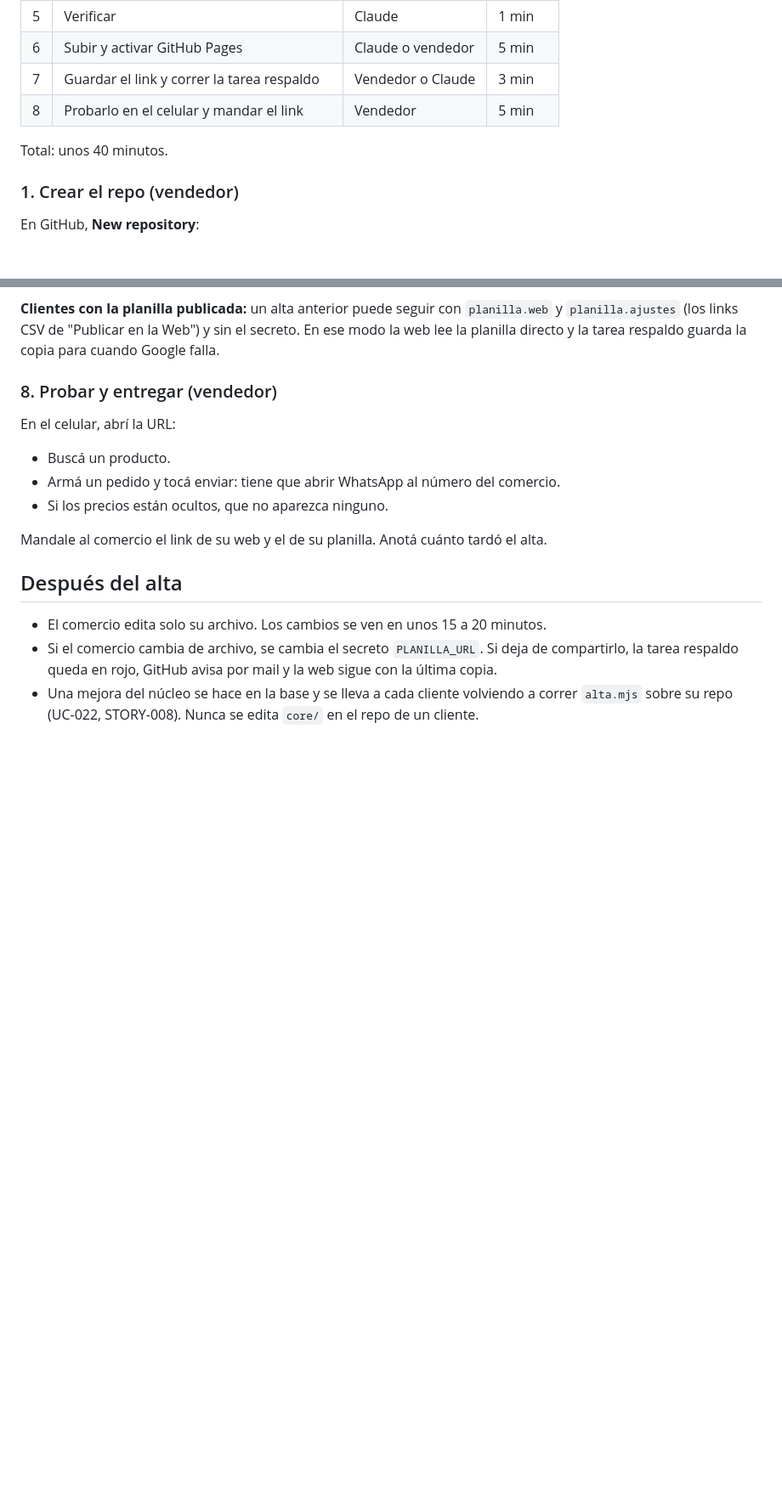
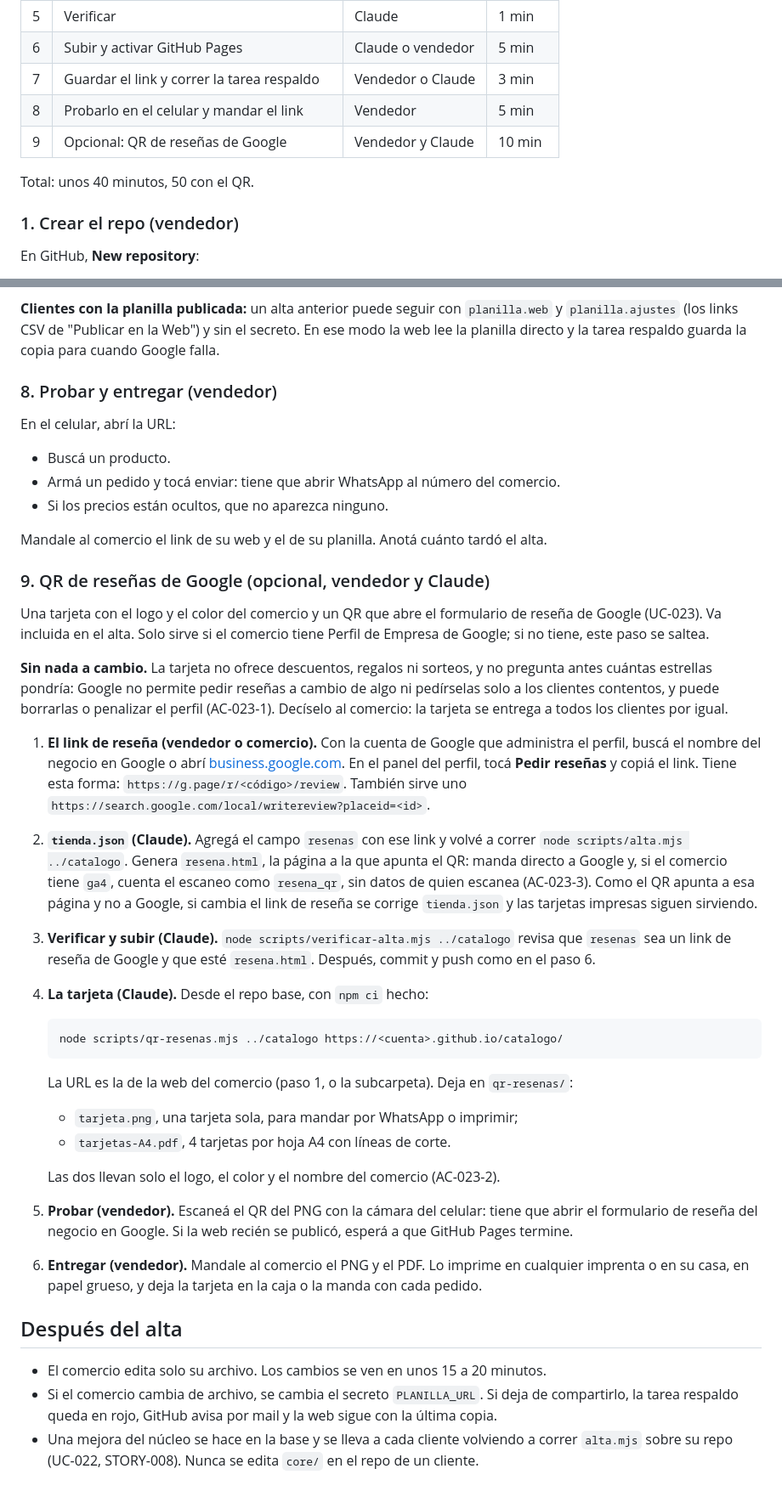
Before and after one commit to malbeldas/catalogo-web, a Markdown page: ALTA.md, 2 parts joined by grey strips. Shown at 85% size. Drawn GitHub-style; blank space fills up the shorter version.

Commit message:
ALTA.md: paso opcional del QR de reseñas de Google (#79)
Co-Authored-By: Claude Opus 5.5 (1M context) <noreply@anthropic.com>
Claude-Session: https://claude.ai/code/session_01Q5H2HVESj1k5eDUx1iqnkY

````diff
--- a/ALTA.md
+++ b/ALTA.md
@@ -29,8 +29,9 @@ Pedile al comercio:
 | 6 | Subir y activar GitHub Pages | Claude o vendedor | 5 min |
 | 7 | Guardar el link y correr la tarea respaldo | Vendedor o Claude | 3 min |
 | 8 | Probarlo en el celular y mandar el link | Vendedor | 5 min |
+| 9 | Opcional: QR de reseñas de Google | Vendedor y Claude | 10 min |
 
-Total: unos 40 minutos.
+Total: unos 40 minutos, 50 con el QR.
 
 ### 1. Crear el repo (vendedor)
 
@@ -138,6 +139,29 @@ En el celular, abrí la URL:
 
 Mandale al comercio el link de su web y el de su planilla. Anotá cuánto tardó el alta.
 
+### 9. QR de reseñas de Google (opcional, vendedor y Claude)
+
+Una tarjeta con el logo y el color del comercio y un QR que abre el formulario de reseña de Google (UC-023). Va incluida en el alta. Solo sirve si el comercio tiene Perfil de Empresa de Google; si no tiene, este paso se saltea.
+
+**Sin nada a cambio.** La tarjeta no ofrece descuentos, regalos ni sorteos, y no pregunta antes cuántas estrellas pondría: Google no permite pedir reseñas a cambio de algo ni pedírselas solo a los clientes contentos, y puede borrarlas o penalizar el perfil (AC-023-1). Decíselo al comercio: la tarjeta se entrega a todos los clientes por igual.
+
+1. **El link de reseña (vendedor o comercio).** Con la cuenta de Google que administra el perfil, buscá el nombre del negocio en Google o abrí [business.google.com](https://business.google.com). En el panel del perfil, tocá **Pedir reseñas** y copiá el link. Tiene esta forma: `https://g.page/r/<código>/review`. También sirve uno `https://search.google.com/local/writereview?placeid=<id>`.
+2. **`tienda.json` (Claude).** Agregá el campo `resenas` con ese link y volvé a correr `node scripts/alta.mjs ../catalogo`. Genera `resena.html`, la página a la que apunta el QR: manda directo a Google y, si el comercio tiene `ga4`, cuenta el escaneo como `resena_qr`, sin datos de quien escanea (AC-023-3). Como el QR apunta a esa página y no a Google, si cambia el link de reseña se corrige `tienda.json` y las tarjetas impresas siguen sirviendo.
+3. **Verificar y subir (Claude).** `node scripts/verificar-alta.mjs ../catalogo` revisa que `resenas` sea un link de reseña de Google y que esté `resena.html`. Después, commit y push como en el paso 6.
+4. **La tarjeta (Claude).** Desde el repo base, con `npm ci` hecho:
+
+   ```
+   node scripts/qr-resenas.mjs ../catalogo https://<cuenta>.github.io/catalogo/
+   ```
+
+   La URL es la de la web del comercio (paso 1, o la subcarpeta). Deja en `qr-resenas/`:
+   - `tarjeta.png`, una tarjeta sola, para mandar por WhatsApp o imprimir;
+   - `tarjetas-A4.pdf`, 4 tarjetas por hoja A4 con líneas de corte.
+
+   Las dos llevan solo el logo, el color y el nombre del comercio (AC-023-2).
+5. **Probar (vendedor).** Escaneá el QR del PNG con la cámara del celular: tiene que abrir el formulario de reseña del negocio en Google. Si la web recién se publicó, esperá a que GitHub Pages termine.
+6. **Entregar (vendedor).** Mandale al comercio el PNG y el PDF. Lo imprime en cualquier imprenta o en su casa, en papel grueso, y deja la tarjeta en la caja o la manda con cada pedido.
+
 ## Después del alta
 
 - El comercio edita solo su archivo. Los cambios se ven en unos 15 a 20 minutos.
````
